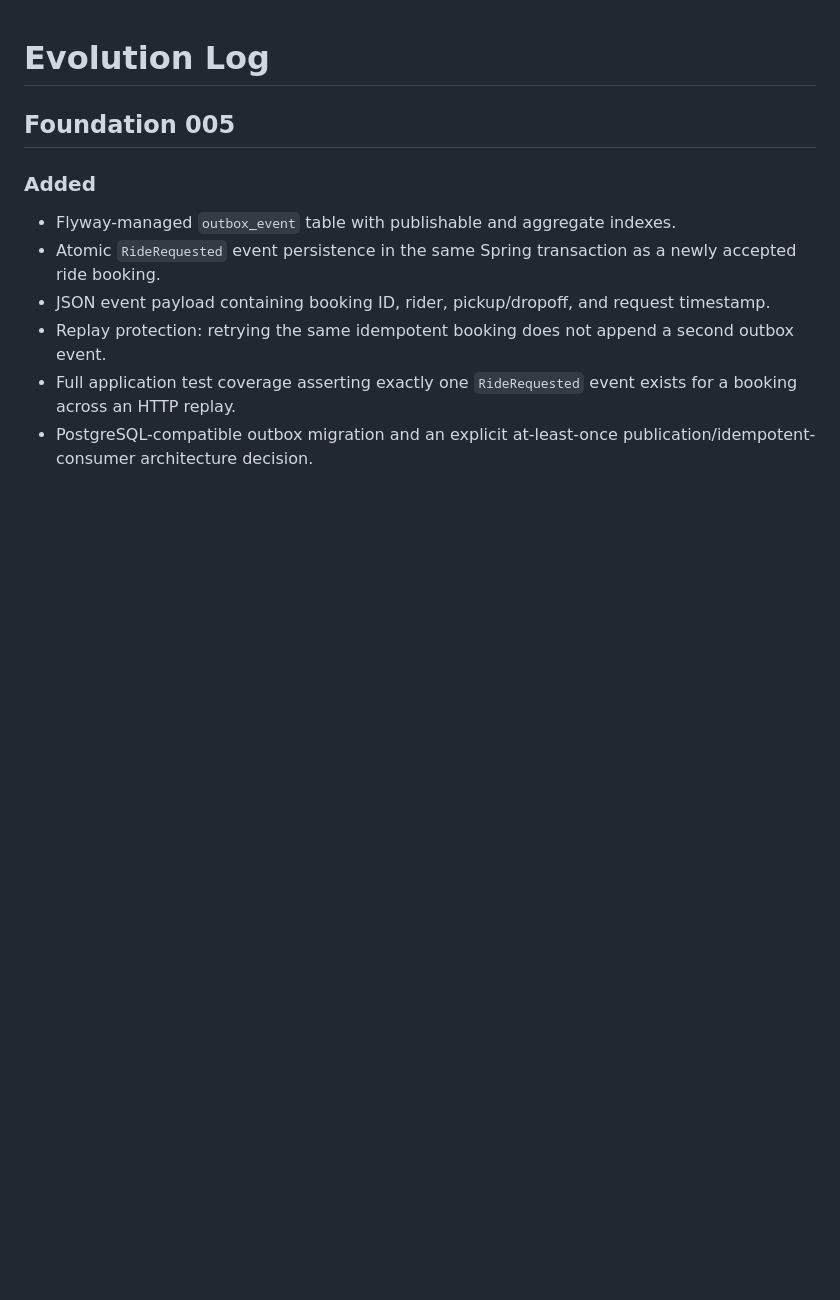
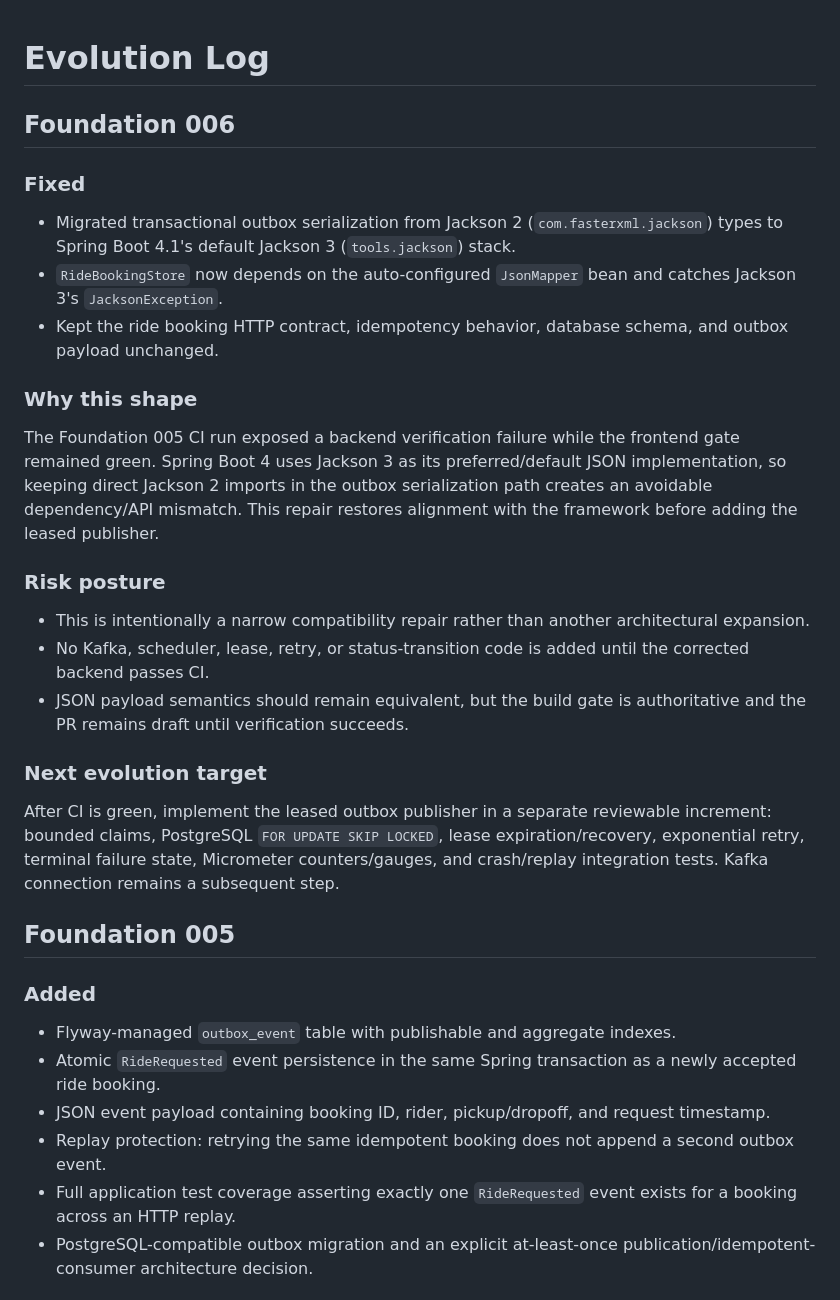
Before and after one commit to msdpramod/THE-APP, a Markdown page: docs/EVOLUTION.md, the part around the change. Rendered like a GitHub page; blank space fills up the shorter version.

Commit message:
docs: record Foundation 006 Jackson 3 CI repair

```diff
--- a/docs/EVOLUTION.md
+++ b/docs/EVOLUTION.md
@@ -1,4 +1,26 @@
 # Evolution Log
+
+## Foundation 006
+
+### Fixed
+
+- Migrated transactional outbox serialization from Jackson 2 (`com.fasterxml.jackson`) types to Spring Boot 4.1's default Jackson 3 (`tools.jackson`) stack.
+- `RideBookingStore` now depends on the auto-configured `JsonMapper` bean and catches Jackson 3's `JacksonException`.
+- Kept the ride booking HTTP contract, idempotency behavior, database schema, and outbox payload unchanged.
+
+### Why this shape
+
+The Foundation 005 CI run exposed a backend verification failure while the frontend gate remained green. Spring Boot 4 uses Jackson 3 as its preferred/default JSON implementation, so keeping direct Jackson 2 imports in the outbox serialization path creates an avoidable dependency/API mismatch. This repair restores alignment with the framework before adding the leased publisher.
+
+### Risk posture
+
+- This is intentionally a narrow compatibility repair rather than another architectural expansion.
+- No Kafka, scheduler, lease, retry, or status-transition code is added until the corrected backend passes CI.
+- JSON payload semantics should remain equivalent, but the build gate is authoritative and the PR remains draft until verification succeeds.
+
+### Next evolution target
+
+After CI is green, implement the leased outbox publisher in a separate reviewable increment: bounded claims, PostgreSQL `FOR UPDATE SKIP LOCKED`, lease expiration/recovery, exponential retry, terminal failure state, Micrometer counters/gauges, and crash/replay integration tests. Kafka connection remains a subsequent step.
 
 ## Foundation 005
 
```
